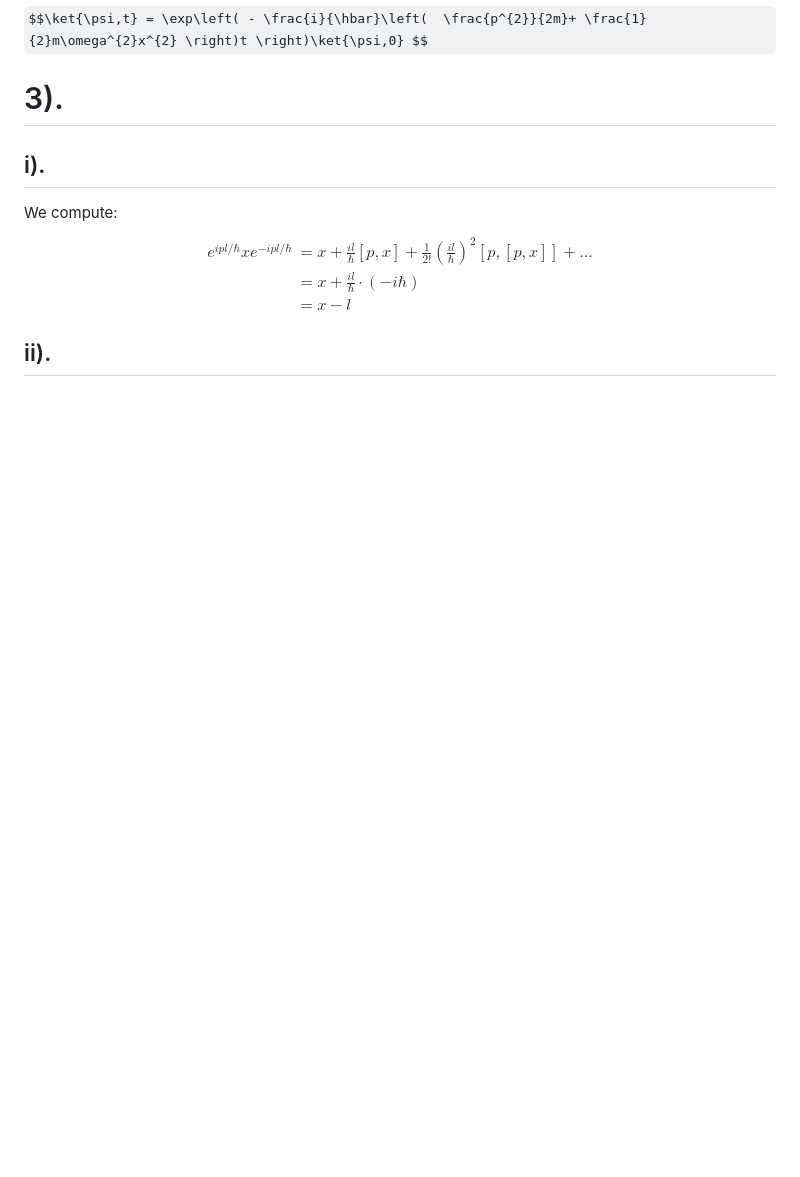
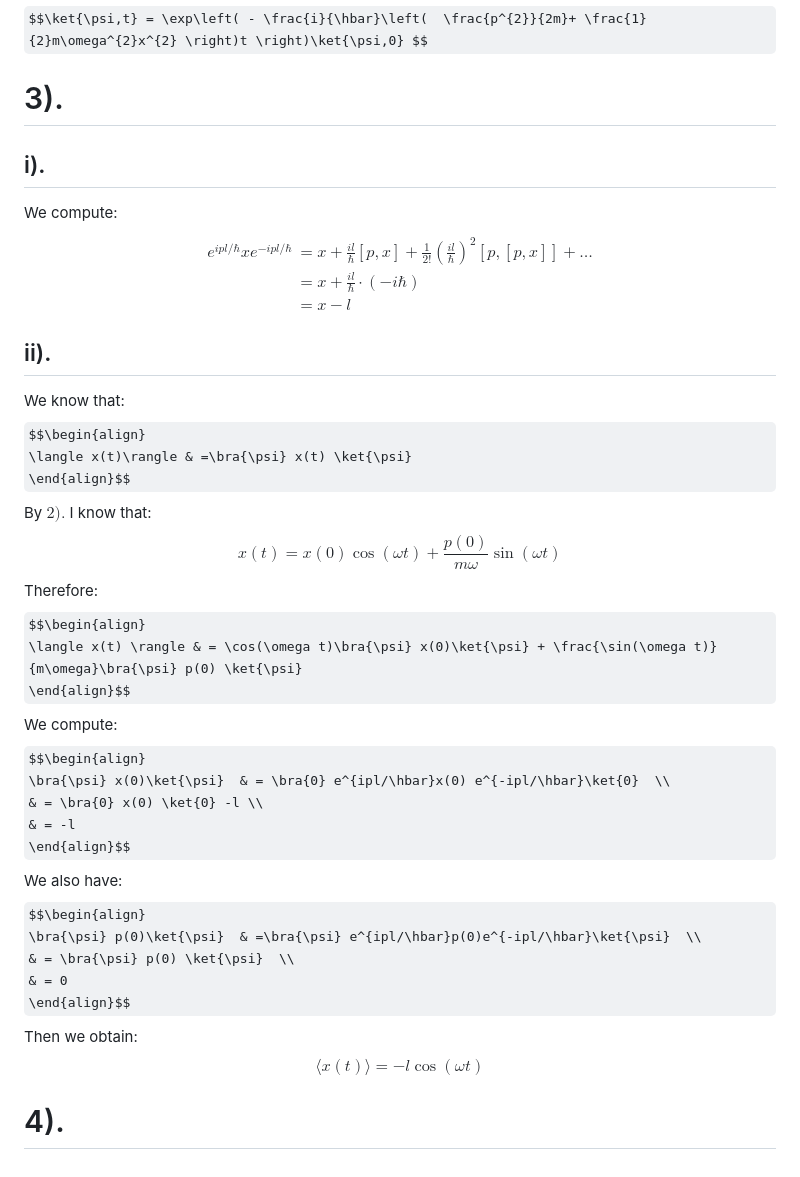
Before and after one commit to Ghykk3130/Obsidian, a Markdown page: Homework/Physics 511 Homework 5.md, the part around the change. Rendered like a GitHub page; some formulas as TeX source; blank space fills up the shorter version.

Commit message:
vault backup: 2025-10-11 15:12:08

```diff
--- a/Homework/Physics 511 Homework 5.md
+++ b/Homework/Physics 511 Homework 5.md
@@ -99,3 +99,28 @@ e^{ipl/\hbar}xe^{-ipl/\hbar} & = x+ \frac{il}{\hbar}[p,x]+ \frac{1}{2!}\left(  \
  & = x-l
 \end{align}$$
 ## ii).
+We know that:
+$$\begin{align}
+\langle x(t)\rangle & =\bra{\psi} x(t) \ket{\psi}
+\end{align}$$
+By $2).$ I know that:
+$$x(t)= x(0)\cos ( \omega t)+ \frac{p(0)}{m\omega}\sin(\omega t)$$
+Therefore:
+$$\begin{align}
+\langle x(t) \rangle & = \cos(\omega t)\bra{\psi} x(0)\ket{\psi} + \frac{\sin(\omega t)}{m\omega}\bra{\psi} p(0) \ket{\psi}
+\end{align}$$
+We compute:
+$$\begin{align}
+\bra{\psi} x(0)\ket{\psi}  & = \bra{0} e^{ipl/\hbar}x(0) e^{-ipl/\hbar}\ket{0}  \\
+ & = \bra{0} x(0) \ket{0} -l \\
+ & = -l
+\end{align}$$
+We also have:
+$$\begin{align}
+\bra{\psi} p(0)\ket{\psi}  & =\bra{\psi} e^{ipl/\hbar}p(0)e^{-ipl/\hbar}\ket{\psi}  \\
+ & = \bra{\psi} p(0) \ket{\psi}  \\
+ & = 0
+\end{align}$$
+Then we obtain:
+$$\langle x(t) \rangle =-l\cos(\omega t)$$
+# 4).
```
